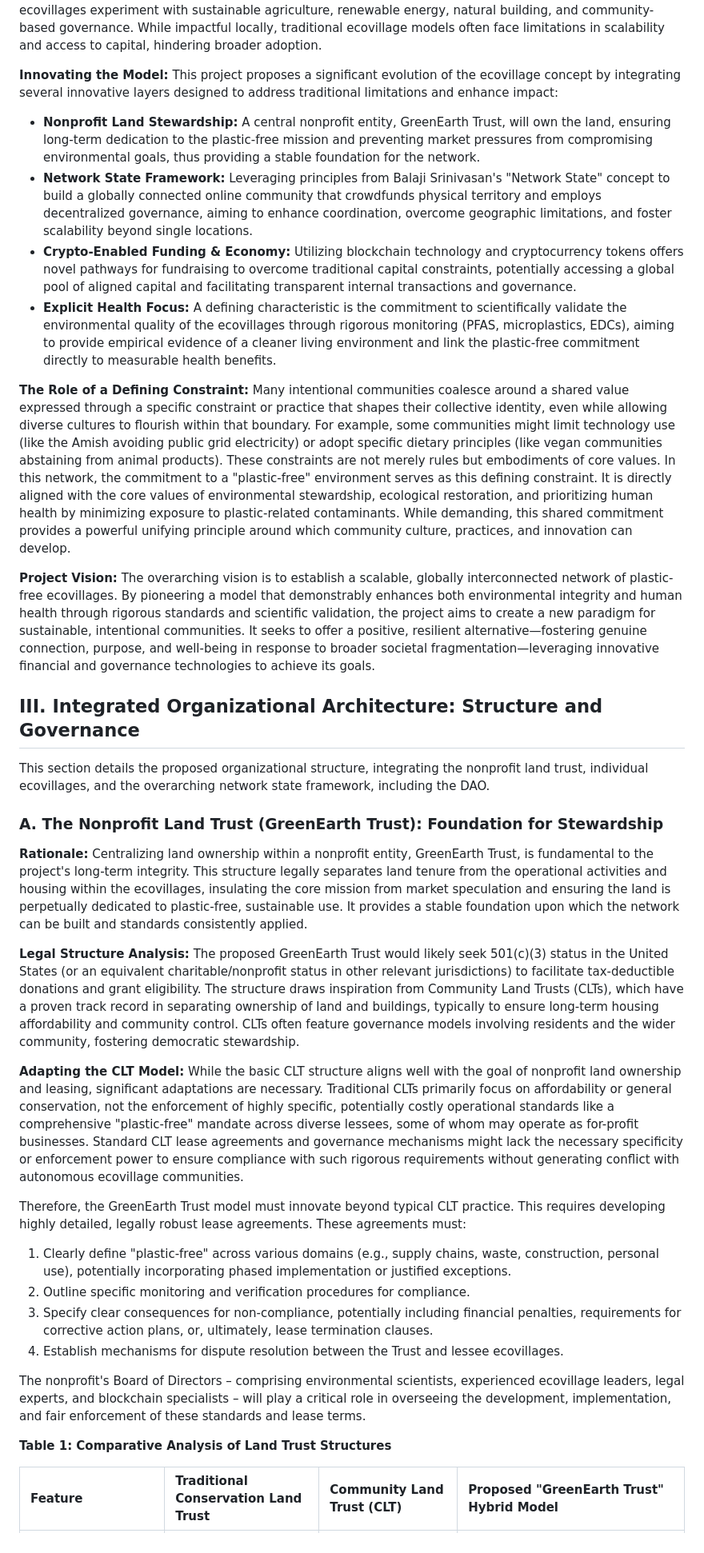
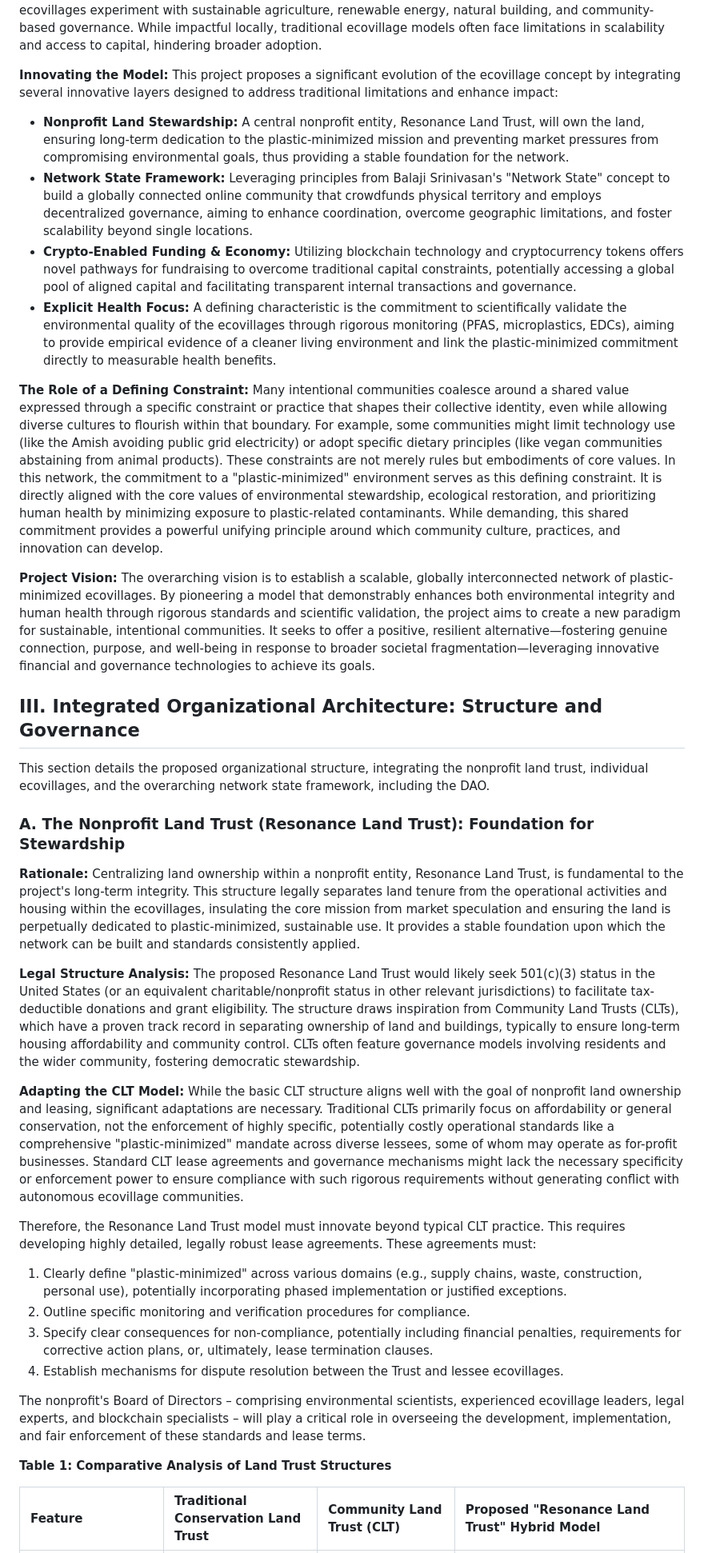
Before and after one commit to DoctorKhan/Works, a Markdown page: EcoVillages.md, the part around one of its changes. Shown at 80% size. Rendered like a GitHub page.

```diff
--- a/EcoVillages.md
+++ b/EcoVillages.md
@@ -26,30 +26,30 @@
 
 **Innovating the Model:** This project proposes a significant evolution of the ecovillage concept by integrating several innovative layers designed to address traditional limitations and enhance impact:
 
-* **Nonprofit Land Stewardship:** A central nonprofit entity, GreenEarth Trust, will own the land, ensuring long-term dedication to the plastic-free mission and preventing market pressures from compromising environmental goals, thus providing a stable foundation for the network.
+* **Nonprofit Land Stewardship:** A central nonprofit entity, Resonance Land Trust, will own the land, ensuring long-term dedication to the plastic-minimized mission and preventing market pressures from compromising environmental goals, thus providing a stable foundation for the network.
 * **Network State Framework:** Leveraging principles from Balaji Srinivasan's "Network State" concept to build a globally connected online community that crowdfunds physical territory and employs decentralized governance, aiming to enhance coordination, overcome geographic limitations, and foster scalability beyond single locations.
 * **Crypto-Enabled Funding & Economy:** Utilizing blockchain technology and cryptocurrency tokens offers novel pathways for fundraising to overcome traditional capital constraints, potentially accessing a global pool of aligned capital and facilitating transparent internal transactions and governance.
-* **Explicit Health Focus:** A defining characteristic is the commitment to scientifically validate the environmental quality of the ecovillages through rigorous monitoring (PFAS, microplastics, EDCs), aiming to provide empirical evidence of a cleaner living environment and link the plastic-free commitment directly to measurable health benefits.
+* **Explicit Health Focus:** A defining characteristic is the commitment to scientifically validate the environmental quality of the ecovillages through rigorous monitoring (PFAS, microplastics, EDCs), aiming to provide empirical evidence of a cleaner living environment and link the plastic-minimized commitment directly to measurable health benefits.
 
-**The Role of a Defining Constraint:** Many intentional communities coalesce around a shared value expressed through a specific constraint or practice that shapes their collective identity, even while allowing diverse cultures to flourish within that boundary. For example, some communities might limit technology use (like the Amish avoiding public grid electricity) or adopt specific dietary principles (like vegan communities abstaining from animal products). These constraints are not merely rules but embodiments of core values. In this network, the commitment to a "plastic-free" environment serves as this defining constraint. It is directly aligned with the core values of environmental stewardship, ecological restoration, and prioritizing human health by minimizing exposure to plastic-related contaminants. While demanding, this shared commitment provides a powerful unifying principle around which community culture, practices, and innovation can develop.
+**The Role of a Defining Constraint:** Many intentional communities coalesce around a shared value expressed through a specific constraint or practice that shapes their collective identity, even while allowing diverse cultures to flourish within that boundary. For example, some communities might limit technology use (like the Amish avoiding public grid electricity) or adopt specific dietary principles (like vegan communities abstaining from animal products). These constraints are not merely rules but embodiments of core values. In this network, the commitment to a "plastic-minimized" environment serves as this defining constraint. It is directly aligned with the core values of environmental stewardship, ecological restoration, and prioritizing human health by minimizing exposure to plastic-related contaminants. While demanding, this shared commitment provides a powerful unifying principle around which community culture, practices, and innovation can develop.
 
-**Project Vision:** The overarching vision is to establish a scalable, globally interconnected network of plastic-free ecovillages. By pioneering a model that demonstrably enhances both environmental integrity and human health through rigorous standards and scientific validation, the project aims to create a new paradigm for sustainable, intentional communities. It seeks to offer a positive, resilient alternative—fostering genuine connection, purpose, and well-being in response to broader societal fragmentation—leveraging innovative financial and governance technologies to achieve its goals.
+**Project Vision:** The overarching vision is to establish a scalable, globally interconnected network of plastic-minimized ecovillages. By pioneering a model that demonstrably enhances both environmental integrity and human health through rigorous standards and scientific validation, the project aims to create a new paradigm for sustainable, intentional communities. It seeks to offer a positive, resilient alternative—fostering genuine connection, purpose, and well-being in response to broader societal fragmentation—leveraging innovative financial and governance technologies to achieve its goals.
 
 ## **III. Integrated Organizational Architecture: Structure and Governance**
 
 This section details the proposed organizational structure, integrating the nonprofit land trust, individual ecovillages, and the overarching network state framework, including the DAO.
 
-### **A. The Nonprofit Land Trust (GreenEarth Trust): Foundation for Stewardship**
+### **A. The Nonprofit Land Trust (Resonance Land Trust): Foundation for Stewardship**
 
-**Rationale:** Centralizing land ownership within a nonprofit entity, GreenEarth Trust, is fundamental to the project's long-term integrity. This structure legally separates land tenure from the operational activities and housing within the ecovillages, insulating the core mission from market speculation and ensuring the land is perpetually dedicated to plastic-free, sustainable use. It provides a stable foundation upon which the network can be built and standards consistently applied.
+**Rationale:** Centralizing land ownership within a nonprofit entity, Resonance Land Trust, is fundamental to the project's long-term integrity. This structure legally separates land tenure from the operational activities and housing within the ecovillages, insulating the core mission from market speculation and ensuring the land is perpetually dedicated to plastic-minimized, sustainable use. It provides a stable foundation upon which the network can be built and standards consistently applied.
 
-**Legal Structure Analysis:** The proposed GreenEarth Trust would likely seek 501(c)(3) status in the United States (or an equivalent charitable/nonprofit status in other relevant jurisdictions) to facilitate tax-deductible donations and grant eligibility. The structure draws inspiration from Community Land Trusts (CLTs), which have a proven track record in separating ownership of land and buildings, typically to ensure long-term housing affordability and community control. CLTs often feature governance models involving residents and the wider community, fostering democratic stewardship.
+**Legal Structure Analysis:** The proposed Resonance Land Trust would likely seek 501(c)(3) status in the United States (or an equivalent charitable/nonprofit status in other relevant jurisdictions) to facilitate tax-deductible donations and grant eligibility. The structure draws inspiration from Community Land Trusts (CLTs), which have a proven track record in separating ownership of land and buildings, typically to ensure long-term housing affordability and community control. CLTs often feature governance models involving residents and the wider community, fostering democratic stewardship.
 
-**Adapting the CLT Model:** While the basic CLT structure aligns well with the goal of nonprofit land ownership and leasing, significant adaptations are necessary. Traditional CLTs primarily focus on affordability or general conservation, not the enforcement of highly specific, potentially costly operational standards like a comprehensive "plastic-free" mandate across diverse lessees, some of whom may operate as for-profit businesses. Standard CLT lease agreements and governance mechanisms might lack the necessary specificity or enforcement power to ensure compliance with such rigorous requirements without generating conflict with autonomous ecovillage communities.
+**Adapting the CLT Model:** While the basic CLT structure aligns well with the goal of nonprofit land ownership and leasing, significant adaptations are necessary. Traditional CLTs primarily focus on affordability or general conservation, not the enforcement of highly specific, potentially costly operational standards like a comprehensive "plastic-minimized" mandate across diverse lessees, some of whom may operate as for-profit businesses. Standard CLT lease agreements and governance mechanisms might lack the necessary specificity or enforcement power to ensure compliance with such rigorous requirements without generating conflict with autonomous ecovillage communities.
 
-Therefore, the GreenEarth Trust model must innovate beyond typical CLT practice. This requires developing highly detailed, legally robust lease agreements. These agreements must:
+Therefore, the Resonance Land Trust model must innovate beyond typical CLT practice. This requires developing highly detailed, legally robust lease agreements. These agreements must:
 
-1. Clearly define "plastic-free" across various domains (e.g., supply chains, waste, construction, personal use), potentially incorporating phased implementation or justified exceptions.
+1. Clearly define "plastic-minimized" across various domains (e.g., supply chains, waste, construction, personal use), potentially incorporating phased implementation or justified exceptions.
 2. Outline specific monitoring and verification procedures for compliance.
 3. Specify clear consequences for non-compliance, potentially including financial penalties, requirements for corrective action plans, or, ultimately, lease termination clauses.
 4. Establish mechanisms for dispute resolution between the Trust and lessee ecovillages.
@@ -58,5 +58,5 @@ The nonprofit's Board of Directors – comprising environmental scientists, expe
 
 **Table 1: Comparative Analysis of Land Trust Structures**
 
-| Feature | Traditional Conservation Land Trust | Community Land Trust (CLT) | Proposed "GreenEarth Trust" Hybrid Model |
+| Feature | Traditional Conservation Land Trust | Community Land Trust (CLT) | Proposed "Resonance Land Trust" Hybrid Model |
 | :---- | :---- | :---- | :---- |
```
Also changed, not shown: other parts of EcoVillages.md (+36 -36 lines).
